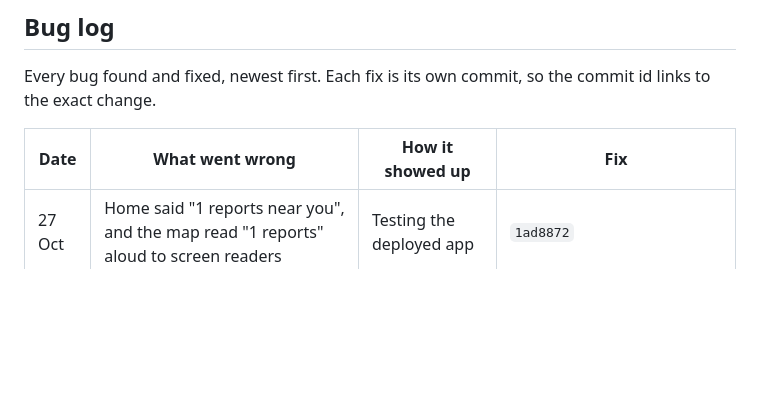
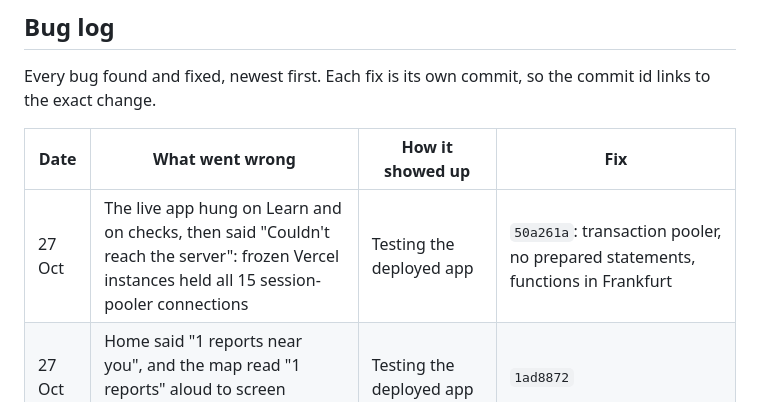
Before and after one commit to victordupreez0/On-Hold, a Markdown page: docs/testing.md, the part around the change. Rendered like a GitHub page; blank space fills up the shorter version.

```diff
--- a/docs/testing.md
+++ b/docs/testing.md
@@ -17,6 +17,7 @@ Every bug found and fixed, newest first. Each fix is its own commit, so the comm
 
 | Date | What went wrong | How it showed up | Fix |
 |---|---|---|---|
+| 27 Oct | The live app hung on Learn and on checks, then said "Couldn't reach the server": frozen Vercel instances held all 15 session-pooler connections | Testing the deployed app | `50a261a`: transaction pooler, no prepared statements, functions in Frankfurt |
 | 27 Oct | Home said "1 reports near you", and the map read "1 reports" aloud to screen readers | Testing the deployed app | `1ad8872` |
 | 27 Oct | A silent recording came back as the word "You" (Whisper invents words when there's no speech) | Live voice test | `1e1716c`: voice-activity filter on, so silence gets "We didn't catch any words" |
 | 27 Oct | The "Speak" button returned the same canned transcript whatever was said, so it could even produce a Stop and a family alert for a call that never happened | Final review against the brief | `77054fd`, `c6d7290`: real speech-to-text (Whisper on Cloudflare Workers AI). Tested live with phone (m4a), browser (webm) and wav recordings. |
```
Also changed, not shown: README.md (+2 -2 lines).
